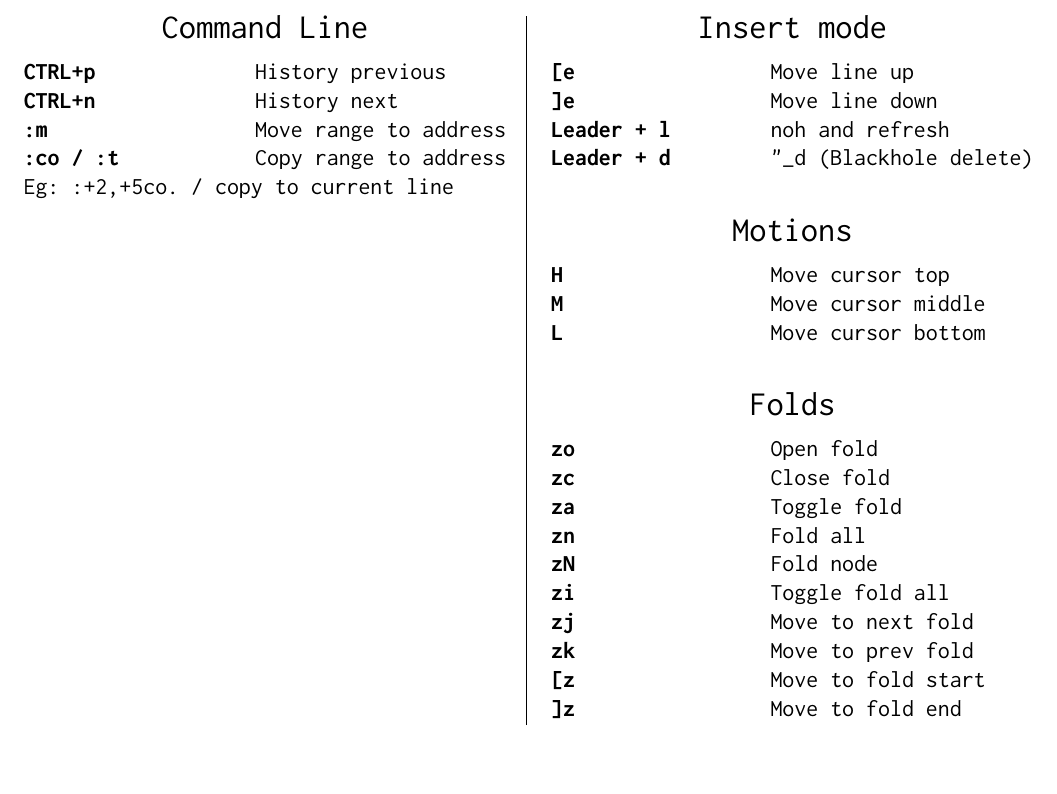
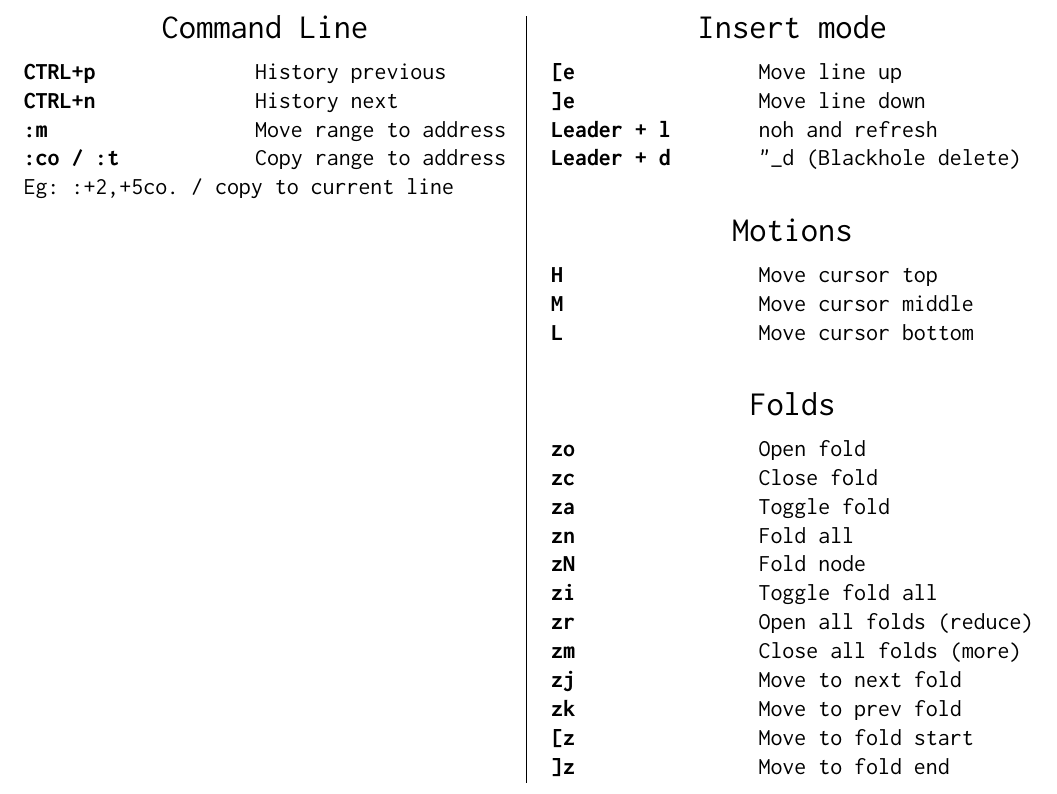
Before and after one commit to jlesquembre/dotfiles, a LaTeX document (cheatsheet.tex): part of page 3 of 5, cut so that both start at the same text, the shorter picture padded with empty space. Compiled offline with pdfLaTeX.

Commit message:
neovim: better fold options

```diff
--- a/cheatsheet.tex
+++ b/cheatsheet.tex
@@ -193,6 +193,8 @@
       \textbf{zn} & Fold all \\
       \textbf{zN} & Fold node \\
       \textbf{zi} & Toggle fold all \\
+      \textbf{zr} & Open all folds (reduce) \\
+      \textbf{zm} & Close all folds (more) \\
       \textbf{zj} & Move to next fold \\
       \textbf{zk} & Move to prev fold \\
       \textbf{[z} & Move to fold start \\
```
Also changed, not shown: 1 other file.
